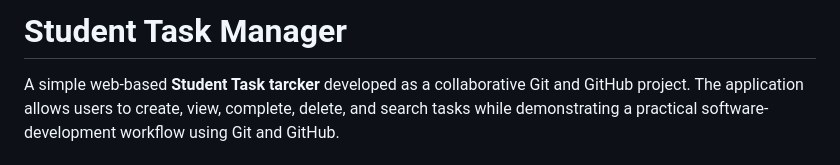
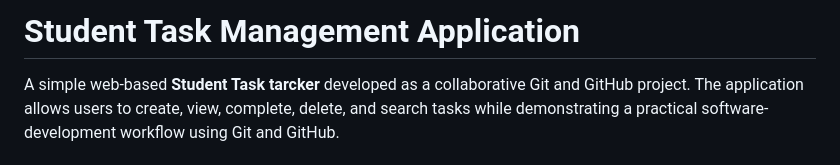
Before and after one commit to farhan162007/student-task-manager, a Markdown page: README.md, the part around the change. Drawn GitHub-style.

Commit message:
Change README title

```diff
--- a/README.md
+++ b/README.md
@@ -1,4 +1,4 @@
-# Student Task Manager
+# Student Task Management Application
 
 A simple web-based **Student Task tarcker** developed as a collaborative Git and GitHub project. The application allows users to create, view, complete, delete, and search tasks while demonstrating a practical software-development workflow using Git and GitHub.
 
```
